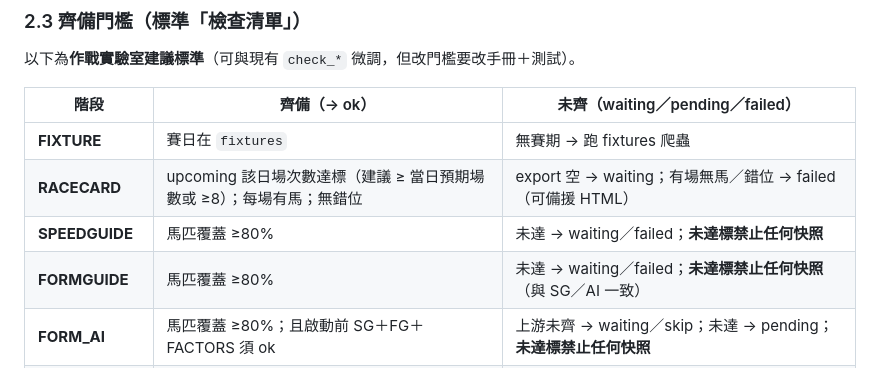
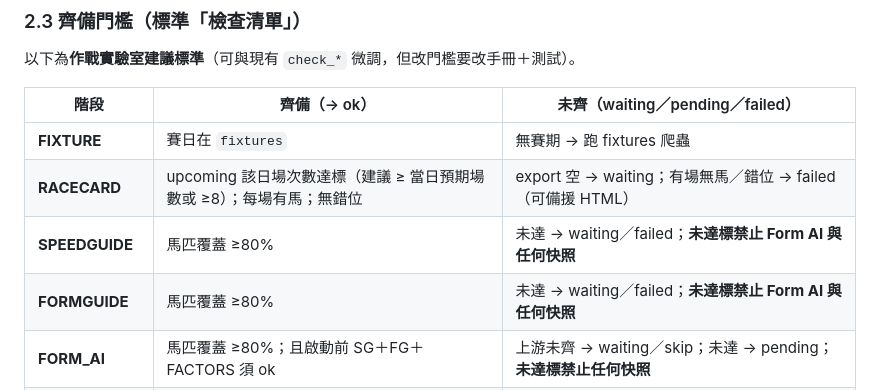
Before and after one commit to snookerlivehk-elton/J18HKJC_APP, a Markdown page: AUTOMATION_HANDBOOK.md, the part around the change. Drawn GitHub-style.

Commit message:
docs: 手冊註明缺 SG／FG 亦禁止 Form AI
Co-authored-by: snookerlivehk-elton <snookerlivehk-elton@users.noreply.github.com>

```diff
--- a/AUTOMATION_HANDBOOK.md
+++ b/AUTOMATION_HANDBOOK.md
@@ -128,8 +128,8 @@ FIXTURE → RACECARD → SPEEDGUIDE → FORMGUIDE → FACTORS
 |------|----------------|-----------------------------------|
 | **FIXTURE** | 賽日在 `fixtures` | 無賽期 → 跑 fixtures 爬蟲 |
 | **RACECARD** | upcoming 該日場次數達標（建議 ≥ 當日預期場數或 ≥8）；每場有馬；無錯位 | export 空 → waiting；有場無馬／錯位 → failed（可備援 HTML） |
-| **SPEEDGUIDE** | 馬匹覆蓋 ≥80% | 未達 → waiting／failed；**未達標禁止任何快照** |
-| **FORMGUIDE** | 馬匹覆蓋 ≥80% | 未達 → waiting／failed；**未達標禁止任何快照**（與 SG／AI 一致） |
+| **SPEEDGUIDE** | 馬匹覆蓋 ≥80% | 未達 → waiting／failed；**未達標禁止 Form AI 與任何快照** |
+| **FORMGUIDE** | 馬匹覆蓋 ≥80% | 未達 → waiting／failed；**未達標禁止 Form AI 與任何快照** |
 | **FORM_AI** | 馬匹覆蓋 ≥80%；且啟動前 SG＋FG＋FACTORS 須 ok | 上游未齊 → waiting／skip；未達 → pending；**未達標禁止任何快照** |
 | **SNAPSHOT** | 僅當 SG＋FormGuide＋Factors＋Form AI 皆 ok | 否則不建；無快照 ⇒ 無廣告／命中主路徑 |
 | **RESULTS** | historical `runners` 該日有 `finish_order_num` | 空 → waiting（對齊 JJJC +12h） |
```
